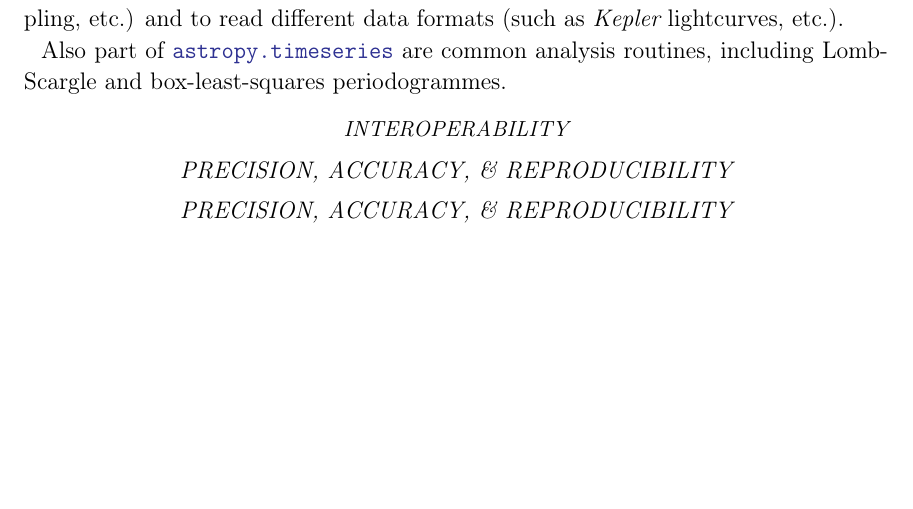
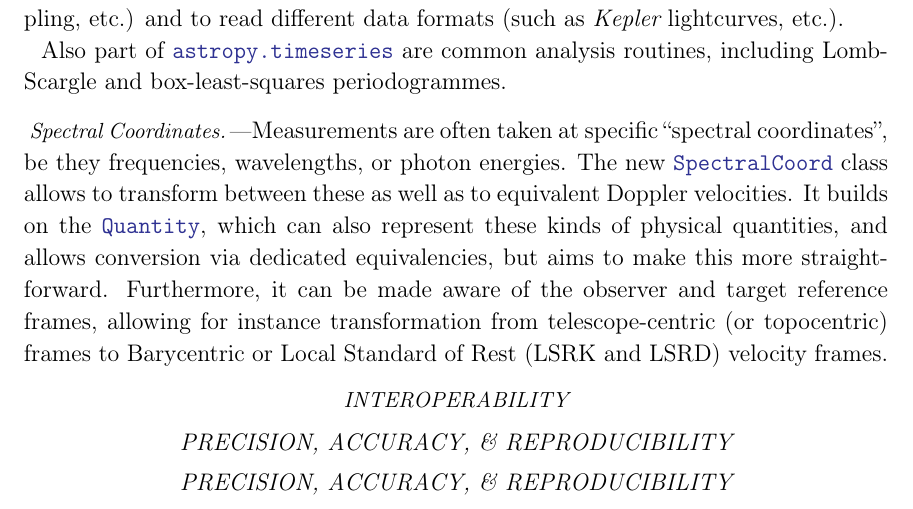
Before and after one commit to astropy/astropy-v5.0-paper, a LaTeX paper (src/ms.tex): part of page 5 of 15, cut so that both start at the same text, the shorter picture padded with empty space. Compiled offline with pdfLaTeX.

Commit message:
Spectral coordinates

```diff
--- a/src/ms.tex
+++ b/src/ms.tex
@@ -57,6 +57,9 @@ GalacticLSR}{GalacticLSR}}
 
 % suggestion: shortcut reference to Paper II
 \newcommand{\paperii}{\cite{astropy:2018}}
+
+% Maybe have command link to Zenodo reference instead, or include it?
+\newcommand{\astropyAPE}[1]{\href{https://github.com/astropy/astropy-APEs/blob/main/APE#1.rst}{APE #1}\xspace}
 
 \newcommand{\secauthor}[1]{{\color{blue}Author:~\textit{#1}}}
 \newcommand{\secunfilled}{{\color{red}Author:~\textit{Looking for volunteers!}}}
@@ -319,6 +322,18 @@ etc.).
 
 Also part of \astropysubpkg{timeseries} are common analysis routines,
 including Lomb-Scargle and box-least-squares periodogrammes.
+
+\paragraph{Spectral Coordinates.} Measurements are often taken at
+specific ``spectral coordinates'', be they frequencies, wavelengths,
+or photon energies.  The new \astropySpectralCoord\ class allows to
+transform between these as well as to equivalent Doppler velocities.
+It builds on the \astropyQuantity, which can also represent these
+kinds of physical quantities, and allows conversion via dedicated
+equivalencies, but aims to make this more straightforward.
+Furthermore, it can be made aware of the observer and target reference
+frames, allowing for instance transformation from telescope-centric (or
+topocentric) frames to Barycentric or Local Standard of Rest
+(LSRK and LSRD) velocity frames.
 
 \subsubsection*{Interoperability} \label{sec:core-features-interoperability}
 
```
Also changed, not shown: src/ms.tex (4 more changed lines).
